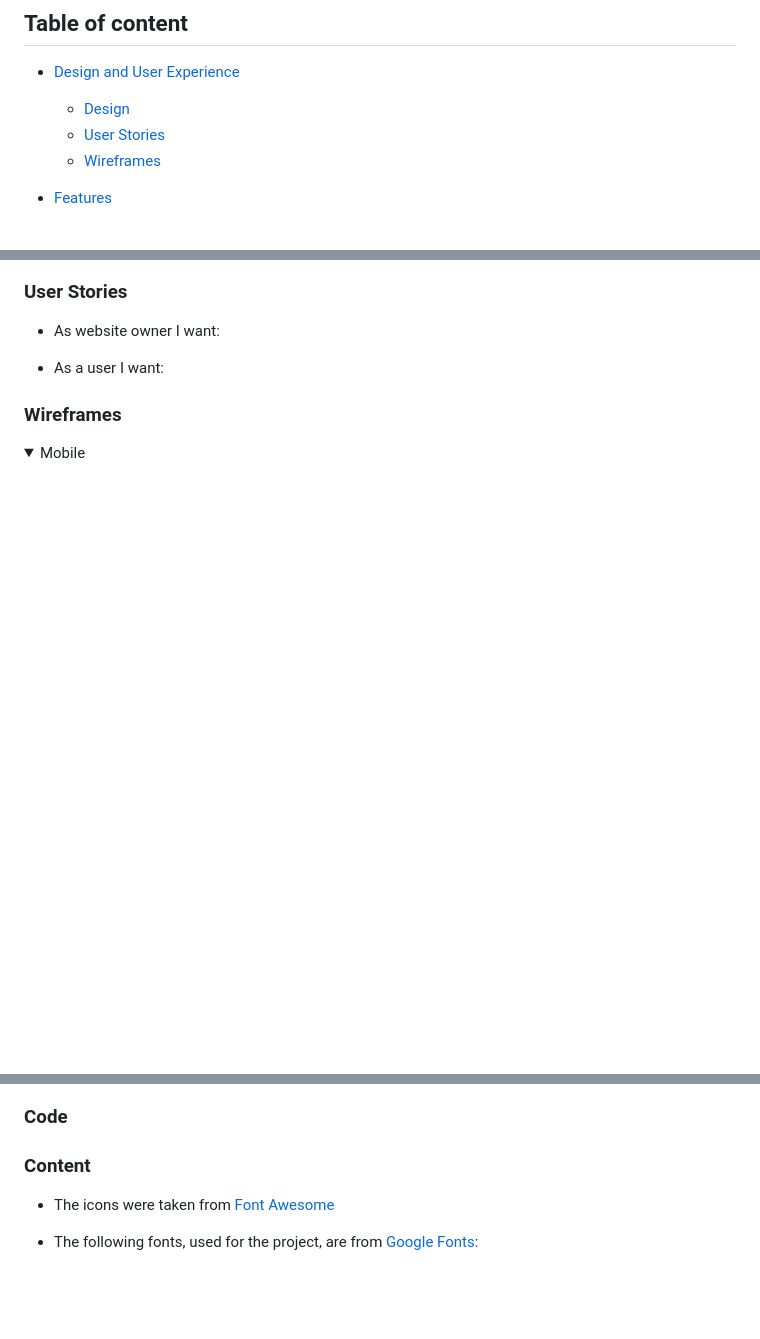
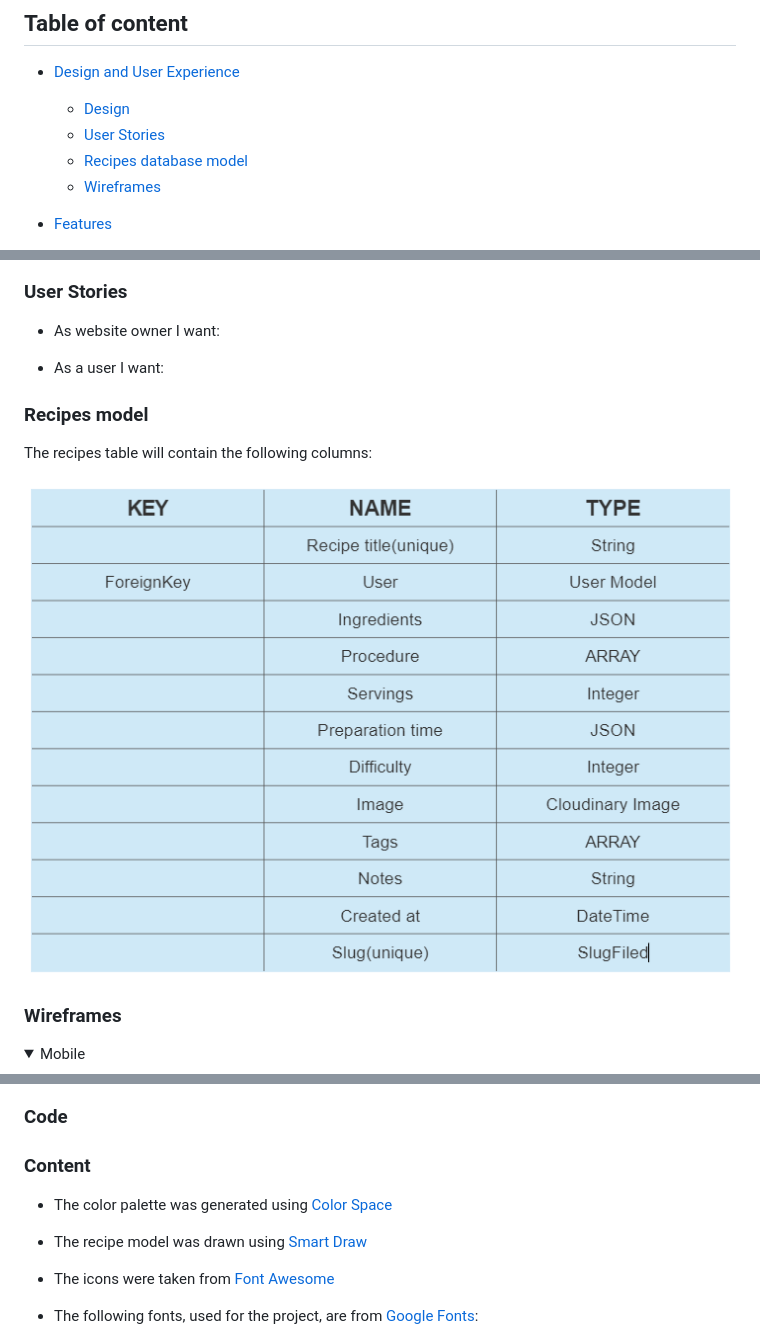
Before and after one commit to EliSacch/yummy, a Markdown page: README.md, 3 parts joined by grey strips. Rendered like a GitHub page; pictures changed too: media/design/recipe-model.png (added); folded sections open; blank space fills up the shorter version.

Commit message:
Add Recipe table design to README

```diff
--- a/README.md
+++ b/README.md
@@ -11,6 +11,7 @@ Recipe book
 - [Design and User Experience](#design-and-user-experience)
   - [Design](#design)
   - [User Stories](#user-stories)
+  - [Recipes database model](#recipes-model)
   - [Wireframes](#wireframes)
 
 - [Features](#features)
@@ -59,6 +60,13 @@ Recipe book
 - As website owner I want:
 
 - As a user I want:
+
+
+### Recipes model
+
+The recipes table will contain the following columns:
+
+![Database Model](media/design/recipe-model.png)
 
 ### Wireframes
 
@@ -186,6 +194,9 @@ Check if Errors are returned when passing the final version through the official
 
 ### Content
 
+- The color palette was generated using [Color Space](https://mycolor.space/)
+- The recipe model was drawn using [Smart Draw](https://www.smartdraw.com/)
+
 - The icons were taken from [Font Awesome](https://fontawesome.com/)
 
 - The following fonts, used for the project, are from [Google Fonts](https://fonts.google.com/):
```
